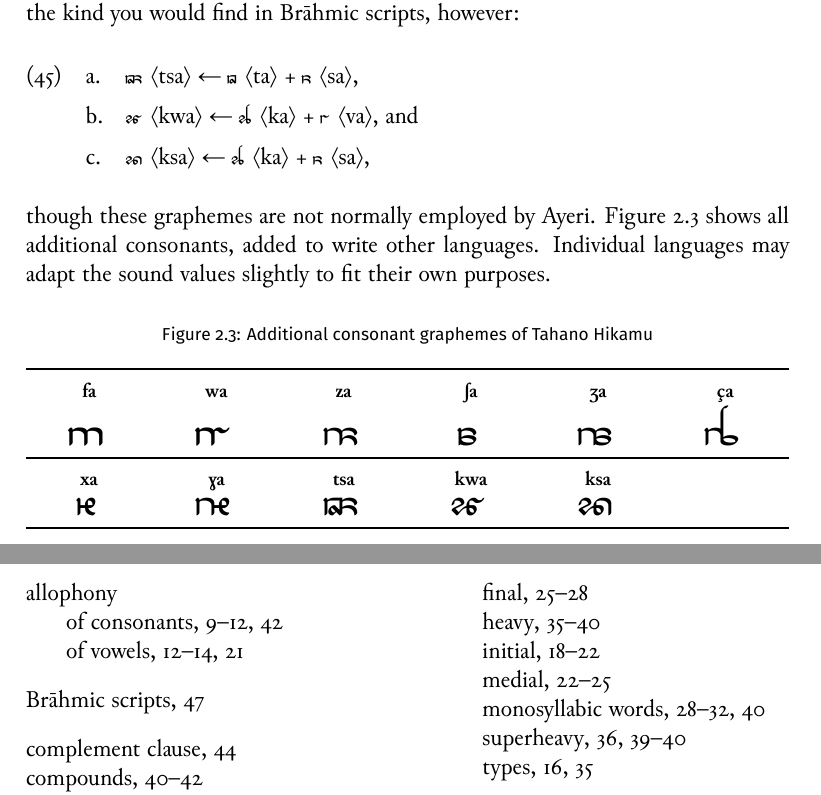
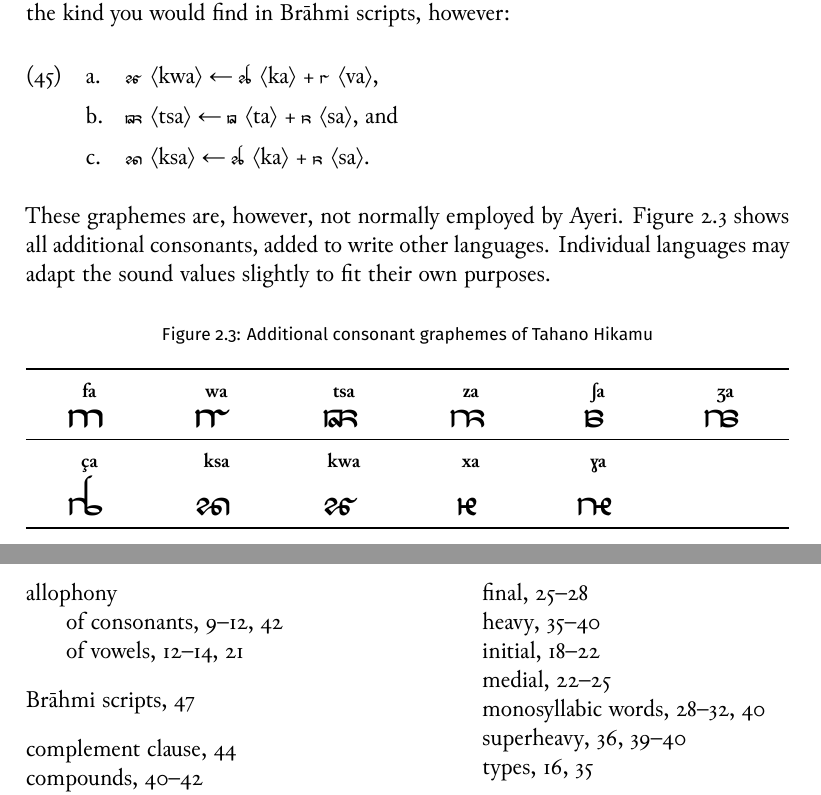
Before and after one commit to carbeck/ayerigrammar, a LaTeX thesis (grammar.tex, which reads chapters/writing.tex): two parts of pages 57 and 63 of 63, joined at a grey line, cut so that both start at the same text. The pictures show the PDF file grammar.pdf that the author committed with the source.

Commit message:
All the, small things, ...

```diff
--- a/chapters/writing.tex
+++ b/chapters/writing.tex
@@ -126,15 +127,15 @@ distinct from conjuncts like in Devanāgarī et al., since the unmodified sound
 value will still be /nana/, not */nna/, so the inherent vowel of each \ayr{n}
 \orth{na} is not deleted, and each \ayr{n} \orth{na} retains the ability to be
 modified by diacritics. Tahano Hikamu also has a few ligatures of the kind you
-would find in Brāhmic scripts, however:
+would find in Brāhmi scripts, however:
 
 \pex
-	\a \ayr{T}~\orth{tsa} ← \ayr{t}~\orth{ta} + \ayr{s}~\orth{sa},
-	\a \ayr{q}~\orth{kwa} ← \ayr{k}~\orth{ka} + \ayr{v}~\orth{va}, and
-	\a \ayr{x}~\orth{ksa} ← \ayr{k}~\orth{ka} + \ayr{s}~\orth{sa},
+	\a \ayr{q}~\orth{kwa} ← \ayr{k}~\orth{ka} + \ayr{v}~\orth{va},
+	\a \ayr{T}~\orth{tsa} ← \ayr{t}~\orth{ta} + \ayr{s}~\orth{sa}, and
+	\a \ayr{x}~\orth{ksa} ← \ayr{k}~\orth{ka} + \ayr{s}~\orth{sa}.
 \xe
 
-\noindent though these graphemes are not normally employed by Ayeri.
+\noindent These graphemes are, however, not normally employed by Ayeri.
 \autoref{fig:thconsadd} shows all additional consonants, added to write other
 languages. Individual languages may adapt the sound values slightly to fit their
 own purposes.
```
Also changed, not shown: grammar.pdf, chapters/writing.tex (31 more changed lines).
